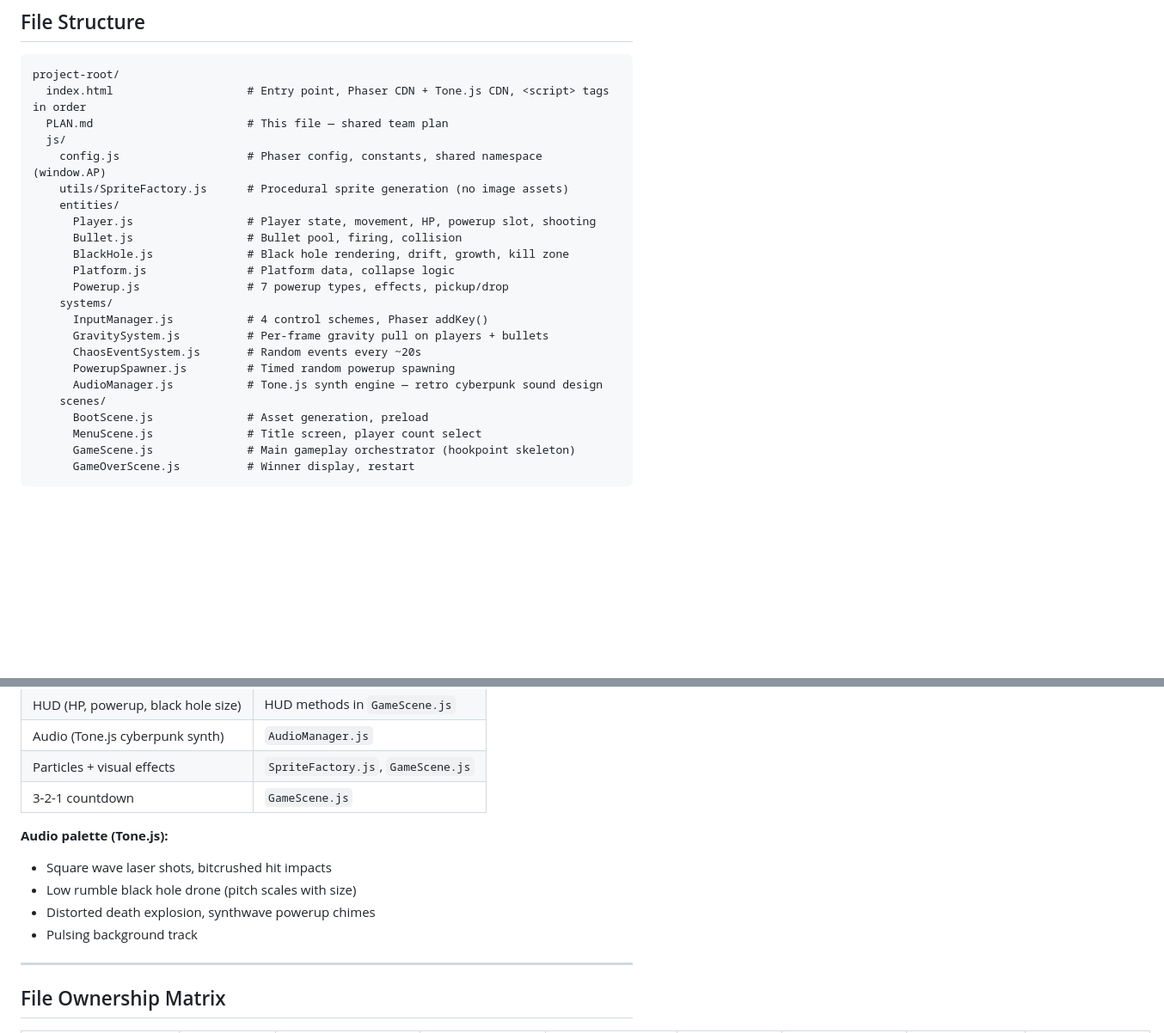
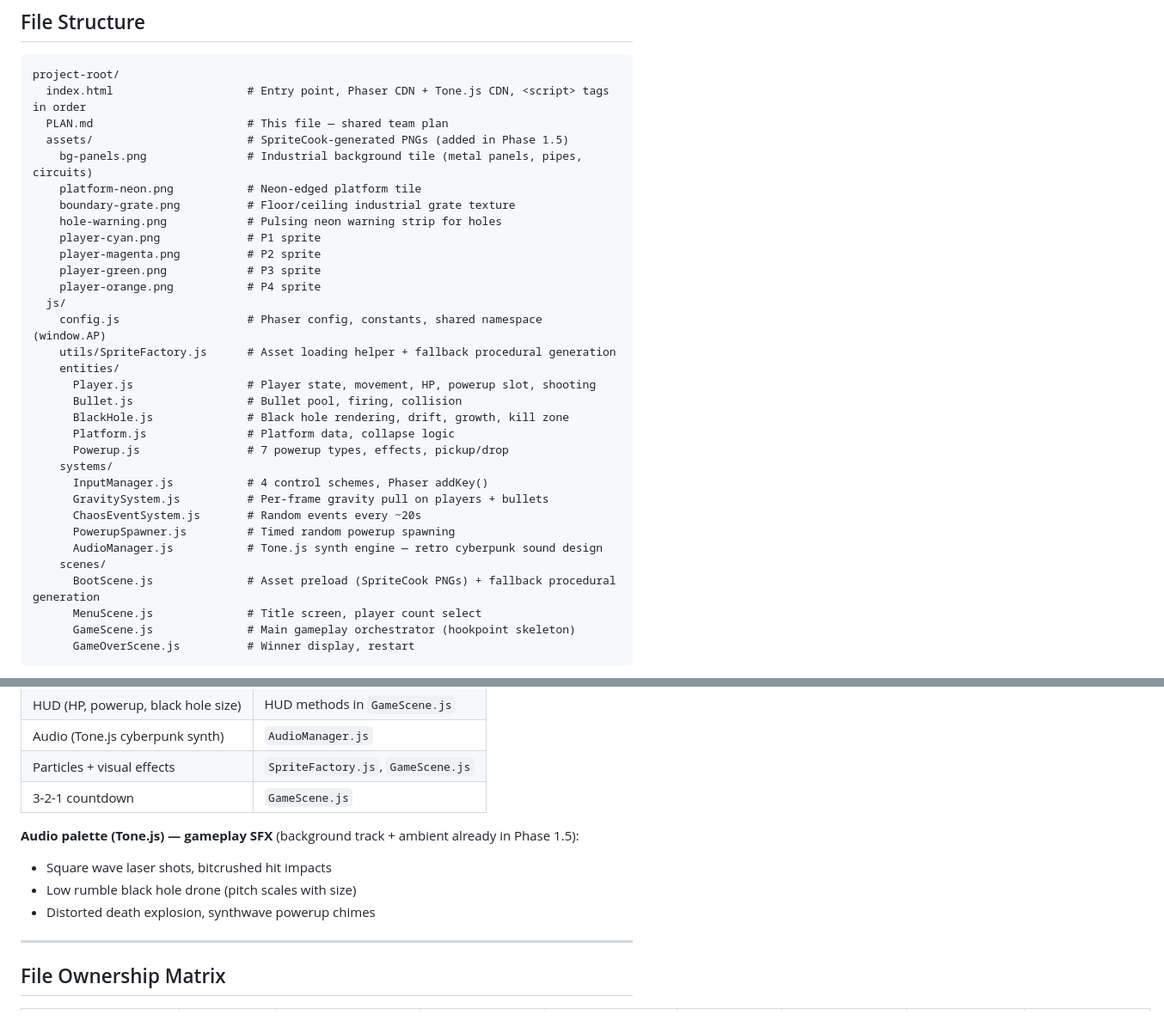
Before and after one commit to reaktor/botfathers, a Markdown page: PLAN.md, 2 parts joined by grey strips. Shown at 86% size. Rendered like a GitHub page; blank space fills up the shorter version.

```diff
--- a/PLAN.md
+++ b/PLAN.md
@@ -12,9 +12,18 @@ Hackathon project — **3 human devs**, each running a **squad of 3 Claude agent
 project-root/
   index.html                    # Entry point, Phaser CDN + Tone.js CDN, <script> tags in order
   PLAN.md                       # This file — shared team plan
+  assets/                       # SpriteCook-generated PNGs (added in Phase 1.5)
+    bg-panels.png               # Industrial background tile (metal panels, pipes, circuits)
+    platform-neon.png           # Neon-edged platform tile
+    boundary-grate.png          # Floor/ceiling industrial grate texture
+    hole-warning.png            # Pulsing neon warning strip for holes
+    player-cyan.png             # P1 sprite
+    player-magenta.png          # P2 sprite
+    player-green.png            # P3 sprite
+    player-orange.png           # P4 sprite
   js/
     config.js                   # Phaser config, constants, shared namespace (window.AP)
-    utils/SpriteFactory.js      # Procedural sprite generation (no image assets)
+    utils/SpriteFactory.js      # Asset loading helper + fallback procedural generation
     entities/
       Player.js                 # Player state, movement, HP, powerup slot, shooting
       Bullet.js                 # Bullet pool, firing, collision
@@ -28,7 +37,7 @@ project-root/
       PowerupSpawner.js         # Timed random powerup spawning
       AudioManager.js           # Tone.js synth engine — retro cyberpunk sound design
     scenes/
-      BootScene.js              # Asset generation, preload
+      BootScene.js              # Asset preload (SpriteCook PNGs) + fallback procedural generation
       MenuScene.js              # Title screen, player count select
       GameScene.js              # Main gameplay orchestrator (hookpoint skeleton)
       GameOverScene.js          # Winner display, restart
@@ -460,11 +493,10 @@ All coders work in parallel. Managers review after coders commit.
 | Particles + visual effects | `SpriteFactory.js`, `GameScene.js` |
 | 3-2-1 countdown | `GameScene.js` |
 
-**Audio palette (Tone.js):**
+**Audio palette (Tone.js) — gameplay SFX** (background track + ambient already in Phase 1.5):
 - Square wave laser shots, bitcrushed hit impacts
 - Low rumble black hole drone (pitch scales with size)
 - Distorted death explosion, synthwave powerup chimes
-- Pulsing background track
 
 ---
 
```
Also changed, not shown: other parts of PLAN.md (+29 -1 lines).
